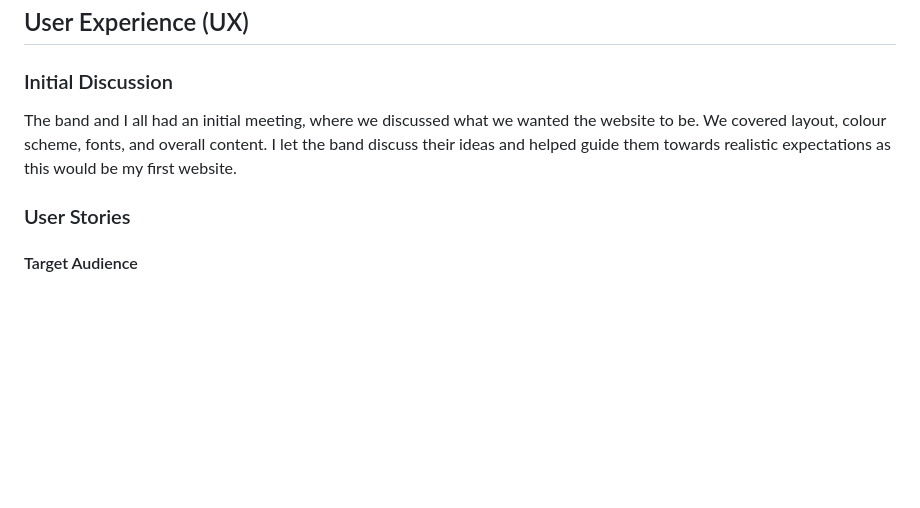
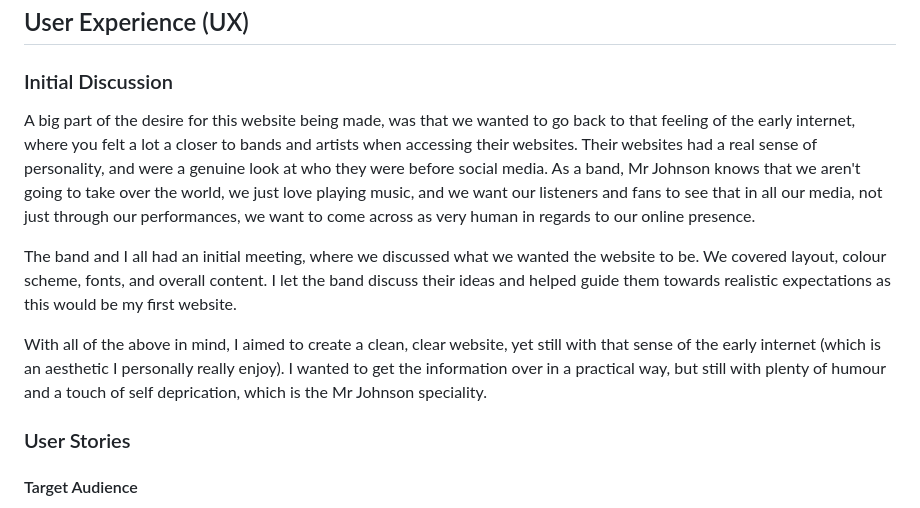
Before and after one commit to JayScarrott/mr-johnson, a Markdown page: readme.md, the part around the change. Rendered like a GitHub page; blank space fills up the shorter version.

Commit message:
add rationale to user experience

```diff
--- a/readme.md
+++ b/readme.md
@@ -43,8 +43,12 @@ This website was created to provide an easy way for fans of Mr Johnson to keep t
 
 ### Initial Discussion
 
+A big part of the desire for this website being made, was that we wanted to go back to that feeling of the early internet, where you felt a lot a closer to bands and artists when accessing their websites. Their websites had a real sense of personality, and were a genuine look at who they were before social media. As a band, Mr Johnson knows that we aren't going to take over the world, we just love playing music, and we want our listeners and fans to see that in all our media, not just through our performances, we want to come across as very human in regards to our online presence.
+
 The band and I all had an initial meeting, where we discussed what we wanted the website to be. We covered layout, colour scheme, fonts, and overall content.
 I let the band discuss their ideas and helped guide them towards realistic expectations as this would be my first website.
+
+With all of the above in mind, I aimed to create a clean, clear website, yet still with that sense of the early internet (which is an aesthetic I personally really enjoy). I wanted to get the information over in a practical way, but still with plenty of humour and a touch of self deprication, which is the Mr Johnson speciality.
 
 ### User Stories
 
```
